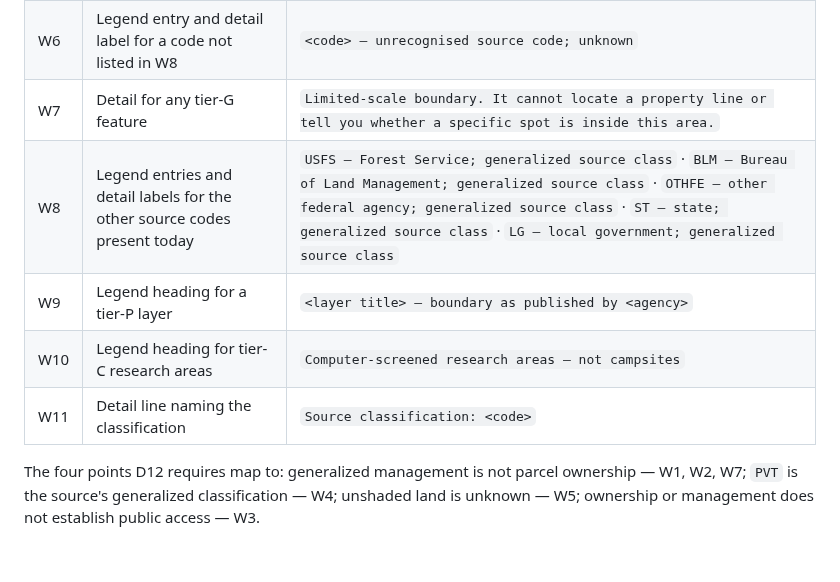
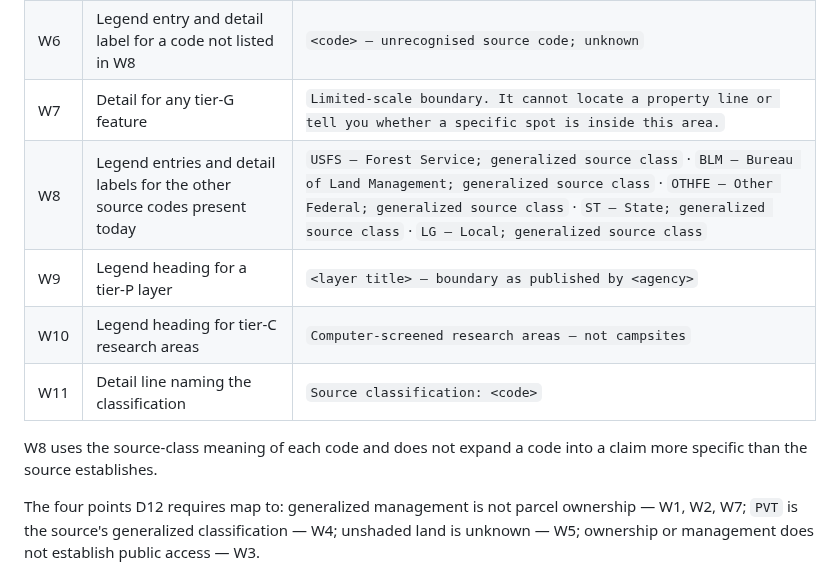
Before and after one commit to k-kopacek/ohvernight, a Markdown page: docs/specs/M3-unified-mobile-explore.md, the part around one of its changes. Rendered like a GitHub page.

```diff
--- a/docs/specs/M3-unified-mobile-explore.md
+++ b/docs/specs/M3-unified-mobile-explore.md
@@ -434,10 +434,12 @@ These strings are trust-bearing. They are used exactly as written, in both regio
 | W5 | Legend entry, always last, always shown | `Unshaded land is unknown — not private, not public, not open` |
 | W6 | Legend entry and detail label for a code not listed in W8 | `<code> — unrecognised source code; unknown` |
 | W7 | Detail for any tier-G feature | `Limited-scale boundary. It cannot locate a property line or tell you whether a specific spot is inside this area.` |
-| W8 | Legend entries and detail labels for the other source codes present today | `USFS — Forest Service; generalized source class` · `BLM — Bureau of Land Management; generalized source class` · `OTHFE — other federal agency; generalized source class` · `ST — state; generalized source class` · `LG — local government; generalized source class` |
+| W8 | Legend entries and detail labels for the other source codes present today | `USFS — Forest Service; generalized source class` · `BLM — Bureau of Land Management; generalized source class` · `OTHFE — Other Federal; generalized source class` · `ST — State; generalized source class` · `LG — Local; generalized source class` |
 | W9 | Legend heading for a tier-P layer | `<layer title> — boundary as published by <agency>` |
 | W10 | Legend heading for tier-C research areas | `Computer-screened research areas — not campsites` |
 | W11 | Detail line naming the classification | `Source classification: <code>` |
+
+W8 uses the source-class meaning of each code and does not expand a code into a claim more specific than the source establishes.
 
 The four points D12 requires map to: generalized management is not parcel ownership — W1, W2, W7; `PVT` is the source's generalized classification — W4; unshaded land is unknown — W5; ownership or management does not establish public access — W3.
 
```
Also changed, not shown: other parts of docs/specs/M3-unified-mobile-explore.md (+7 -7 lines).
